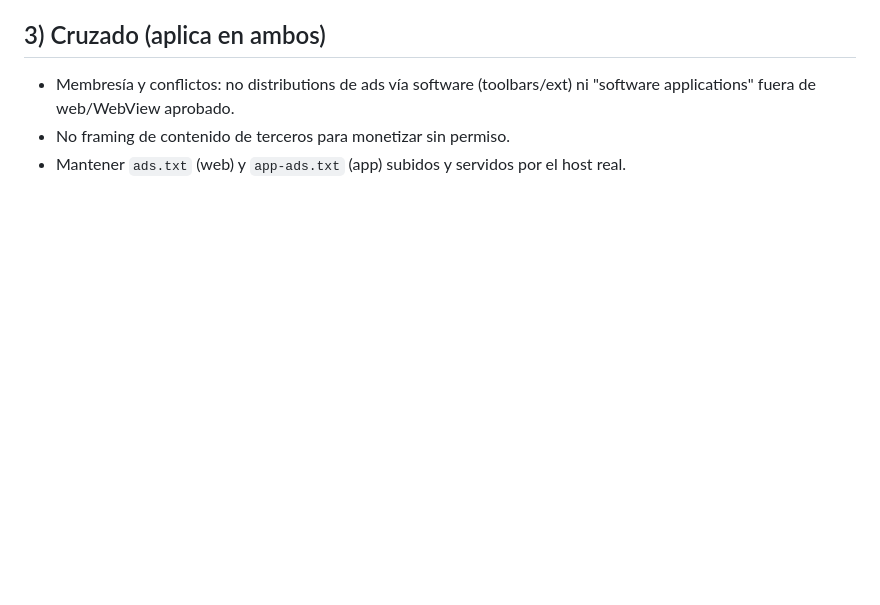
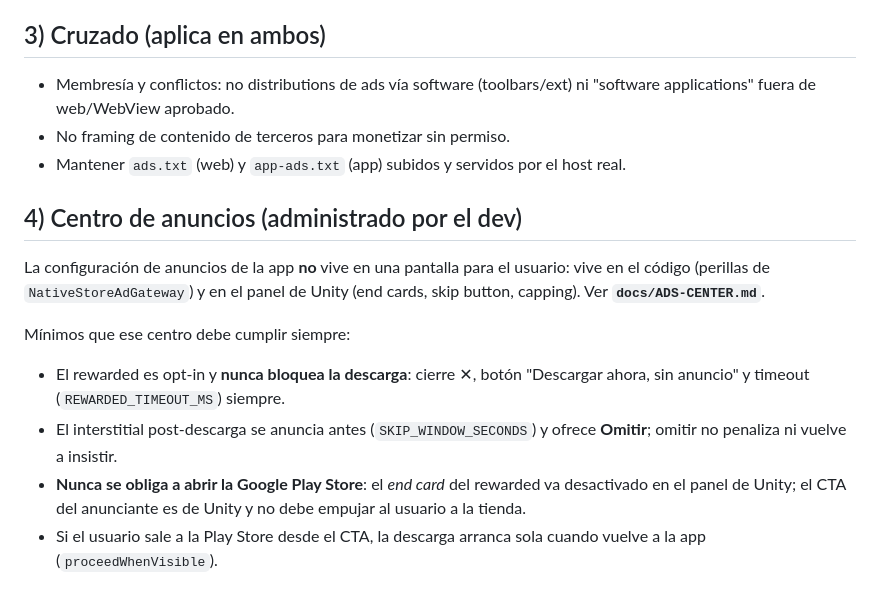
Before and after one commit to wilson360-labs/CodeHub, a Markdown page: docs/ADS-COMPLIANCE.md, the part around the change. GitHub-like rendering; blank space fills up the shorter version.

Commit message:
docs(ads): centro de anuncios administrado por el dev (panel Unity + perillas)

```diff
--- a/docs/ADS-COMPLIANCE.md
+++ b/docs/ADS-COMPLIANCE.md
@@ -121,3 +121,19 @@ aparece, el WebView expone el estado real del SDK:
   "software applications" fuera de web/WebView aprobado.
 - No framing de contenido de terceros para monetizar sin permiso.
 - Mantener `ads.txt` (web) y `app-ads.txt` (app) subidos y servidos por el host real.
+
+## 4) Centro de anuncios (administrado por el dev)
+La configuración de anuncios de la app **no** vive en una pantalla para el
+usuario: vive en el código (perillas de `NativeStoreAdGateway`) y en el panel
+de Unity (end cards, skip button, capping). Ver **`docs/ADS-CENTER.md`**.
+
+Mínimos que ese centro debe cumplir siempre:
+- El rewarded es opt-in y **nunca bloquea la descarga**: cierre ✕, botón
+  "Descargar ahora, sin anuncio" y timeout (`REWARDED_TIMEOUT_MS`) siempre.
+- El interstitial post-descarga se anuncia antes (`SKIP_WINDOW_SECONDS`) y
+  ofrece **Omitir**; omitir no penaliza ni vuelve a insistir.
+- **Nunca se obliga a abrir la Google Play Store**: el *end card* del rewarded
+  va desactivado en el panel de Unity; el CTA del anunciante es de Unity y no
+  debe empujar al usuario a la tienda.
+- Si el usuario sale a la Play Store desde el CTA, la descarga arranca sola
+  cuando vuelve a la app (`proceedWhenVisible`).
```
Also changed, not shown: docs/ADS-CENTER.md (added, +87 -0 lines).
